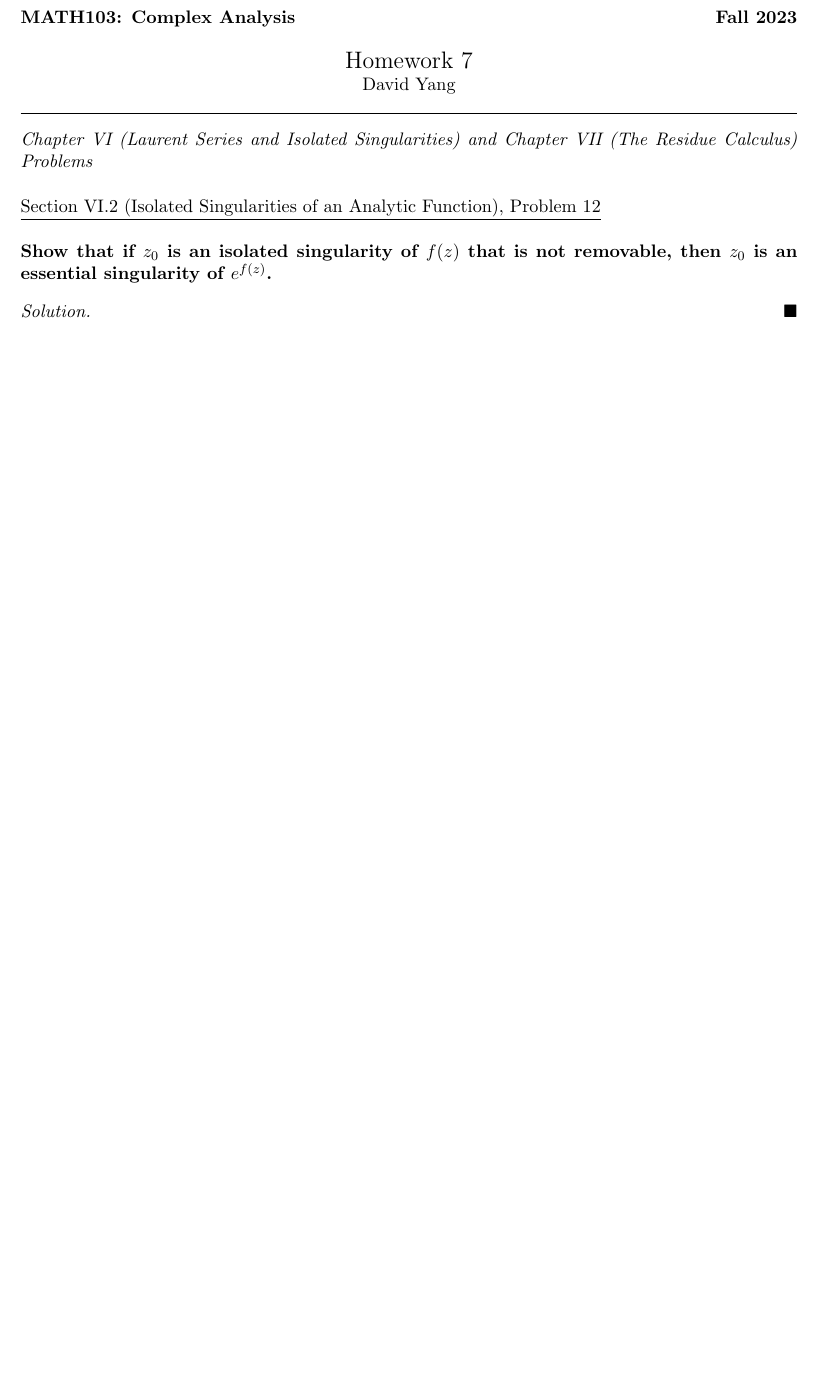
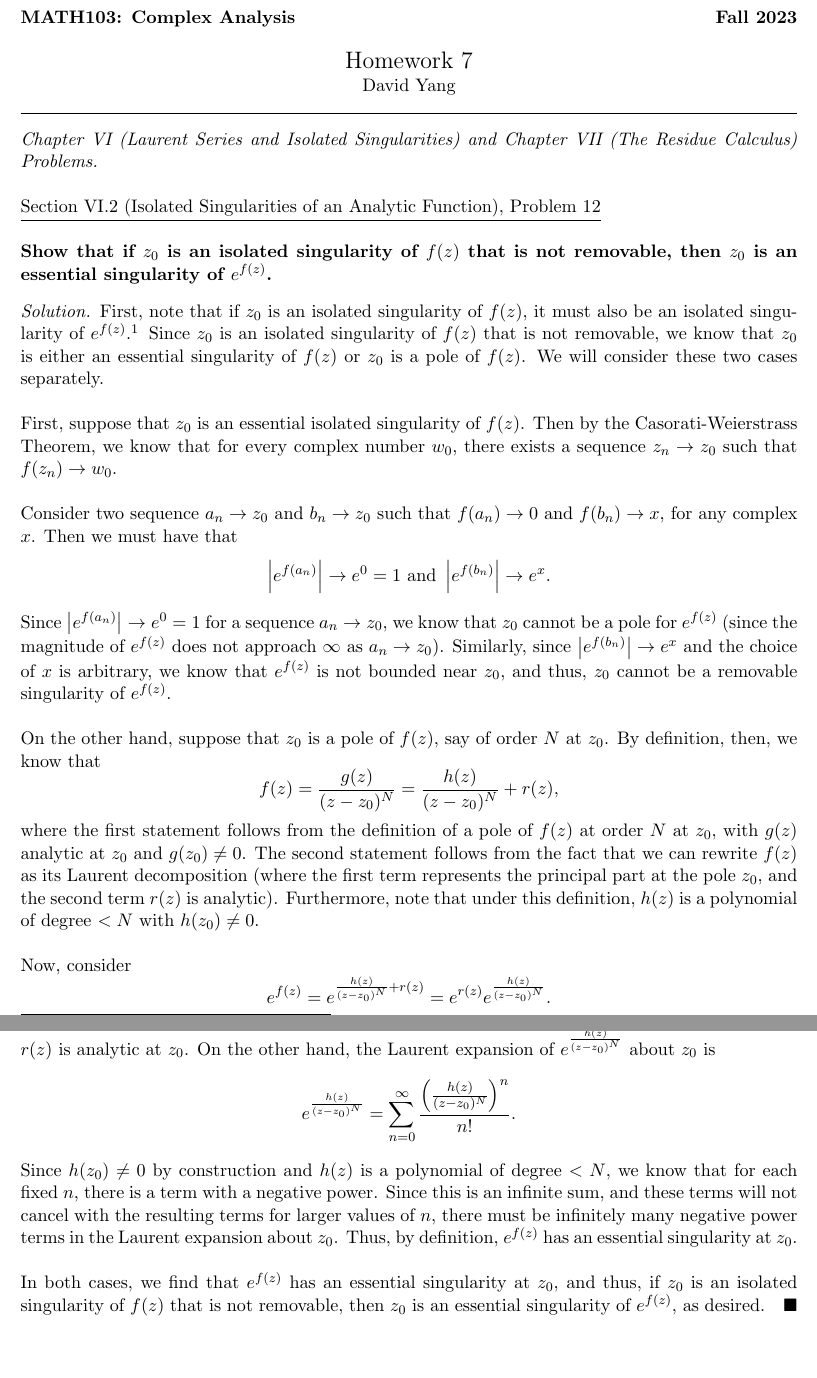
Before and after one commit to dyang5/MATH-103, a LaTeX document (M103_HW8.tex): part of page 1 of 3 before the commit and two parts of pages 1 and 2 of 4 after it, the two joined at a grey line, cut so that both start at the same text, the shorter picture padded with empty space. Compiled offline with pdfLaTeX.

Commit message:
HW8 done.

```diff
--- a/M103_HW8.tex
+++ b/M103_HW8.tex
@@ -39,15 +39,39 @@
 \vspace{1em}
 
 
-\textit{Chapter VI (Laurent Series and Isolated Singularities) and Chapter VII (The Residue Calculus) Problems} \\
+\textit{Chapter VI (Laurent Series and Isolated Singularities) and Chapter VII (The Residue Calculus) Problems.} \\
 
 \underline{Section VI.2 (Isolated Singularities of an Analytic Function), Problem 12}\\
 
 \textbf{Show that if $z_0$ is an isolated singularity of $f(z)$ that is not removable, then $z_0$ is an essential singularity of $e^{f(z)}$.}
 
-\begin{solution}
+\begin{solution} First, note that if $z_0$ is an isolated singularity of $f(z)$, it must also be an isolated singularity of $e^{f(z)}$.\footnote{this follows from the definition of an isolated singularity -- we can take the same radius $r$ that $f(z)$ is analytic in the punctured disk with radius $r$ and center $z_0$ in and the same property will hold for $e^{f(z)}$.}
+Since $z_0$ is an isolated singularity of $f(z)$ that is not removable, we know that $z_0$ is either an essential singularity of $f(z)$ or $z_0$ is a pole of $f(z)$. We will consider these two cases separately.\\
 
-\end{solution}
+First, suppose that $z_0$ is an essential isolated singularity of $f(z)$. Then by the Casorati-Weierstrass Theorem, we know that for every complex number $w_0$, there exists a sequence $z_n \rightarrow z_0$ such that $f(z_n) \rightarrow w_0$. \\
+
+Consider two sequence $a_n \rightarrow z_0$ and $b_n \rightarrow z_0$ such that $f(a_n) \rightarrow 0$ and $f(b_n) \rightarrow x$, for any complex $x$. Then we must have that
+\[ \left|e^{f(a_n)}\right| \rightarrow e^0 = 1 \text{ and } \left|e^{f(b_n)} \right| \rightarrow e^{x}.\]
+
+Since $\left|e^{f(a_n)}\right| \rightarrow e^0 = 1$ for a sequence $a_n \rightarrow z_0$, we know that $z_0$ cannot be a pole for $e^{f(z)}$ (since the magnitude of $e^{f(z)}$ does not approach $\infty$ as $a_n \rightarrow z_0$). Similarly, since $\left|e^{f(b_n)} \right| \rightarrow e^{x}$ and the choice of $x$ is arbitrary, we know that
+$e^{f(z)}$ is not bounded near $z_0$, and thus, $z_0$ cannot be a removable singularity of $e^{f(z)}$. \\
+
+On the other hand, suppose that $z_0$ is a pole of $f(z)$, say of order $N$ at $z_0$. By definition, then, we know that \[ f(z) = \frac{g(z)}{(z-z_0)^N} = \frac{h(z)}{(z-z_0)^N} + r(z),\]
+
+where the first statement follows from the definition of a pole of $f(z)$ at order $N$ at $z_0$, with $g(z)$ analytic at $z_0$ and $g(z_0) \neq 0$.
+The second statement follows from the fact that we can rewrite $f(z)$ as its Laurent decomposition (where the first term represents the principal part at the pole $z_0$, and the second term $r(z)$ is analytic). Furthermore, note that under this definition, $h(z)$ is a polynomial of degree $<N$ with $h(z_0) \neq 0$. \\
+
+Now, consider
+\[ e^{f(z)} = e^{\frac{h(z)}{(z-z_0)^N} + r(z)} = e^{r(z)} e^{\frac{h(z)}{(z-z_0)^N}}. \]
+
+Note that the Laurent expansion of $e^{r(z)}$, about $z_0$, includes no negative powers of $(z-z_0)$, since $r(z)$ is analytic at $z_0$. On the other hand, the Laurent expansion of $e^{\frac{h(z)}{(z-z_0)^N}}$ about $z_0$ is \[e^{\frac{h(z)}{(z-z_0)^N}} = \Sum \frac{\left( \frac{h(z)}{(z-z_0)^N}\right)^n}{n!}. \]
+
+Since $h(z_0) \neq 0$ by construction and $h(z)$ is a polynomial of degree $<N$, we know that for each fixed $n$, there is a term with a negative power. Since this is an infinite sum, and these terms will not cancel with the resulting terms for larger values of $n$, there must be infinitely many negative power terms in the Laurent expansion about $z_0$.
+Thus, by definition, $e^{f(z)}$ has an essential singularity at $z_0$. \\
+
+In both cases, we find that $e^{f(z)}$ has an essential singularity at $z_0$, and thus, if $z_0$ is an isolated singularity of $f(z)$ that is not removable, then $z_0$ is an essential singularity of $e^{f(z)}$, as desired. \end{solution}
+
+\newpage
 
 \underline{Section VII.1 (The Residue Theorme), Problem 2}\\
 
```
Also changed, not shown: M103_HW8.pdf.
